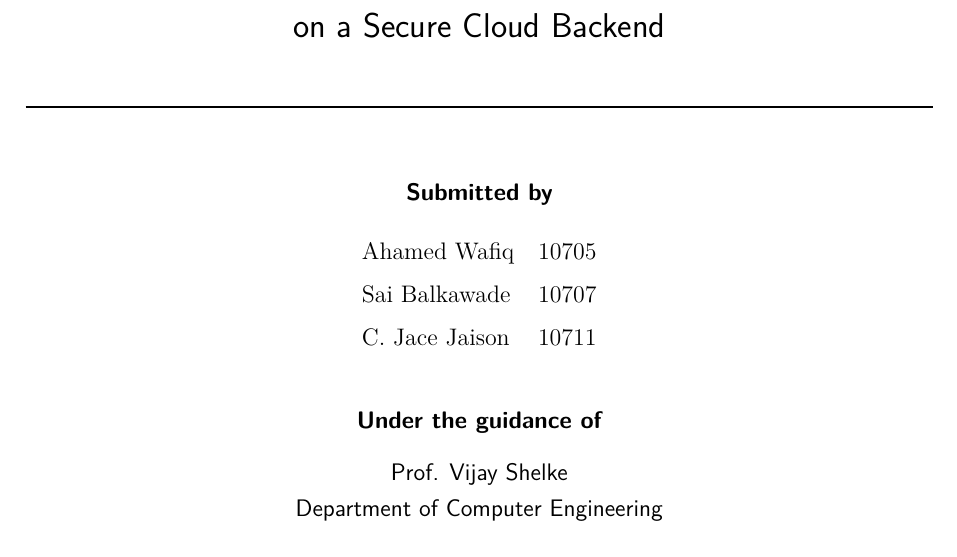
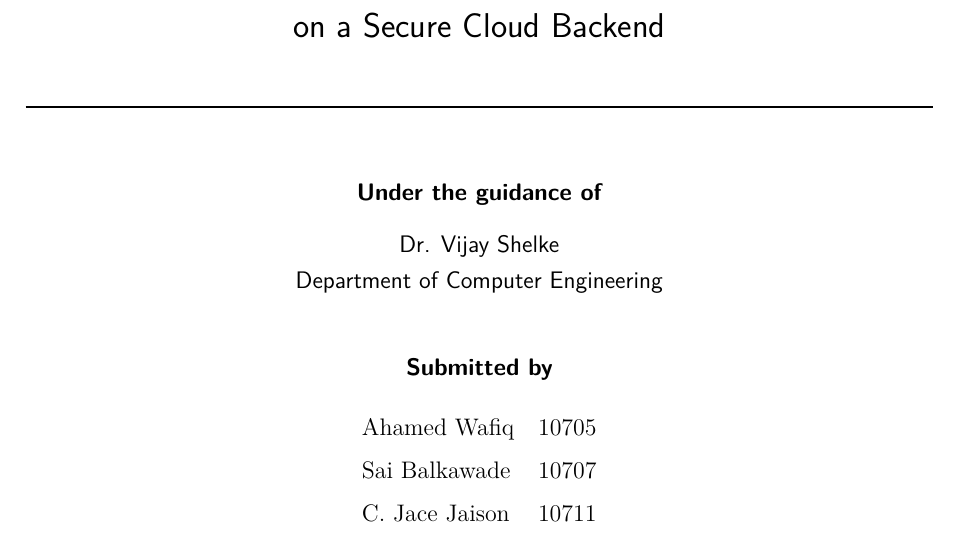
Before and after one commit to WillyEverGreen/Intelli-Pointer-AI, a LaTeX document (docs/latex/main.tex, which reads docs/latex/common/cover.tex): part of page 1 of 34, cut so that both start at the same text. Compiled offline with pdfLaTeX.

Commit message:
docs(report): guide (Dr.) and department above the student names
Co-Authored-By: Claude Sonnet 5.5 <noreply@anthropic.com>

```diff
--- a/docs/latex/common/cover.tex
+++ b/docs/latex/common/cover.tex
@@ -15,6 +15,11 @@
   {\sffamily\Large A Screen-Aware AI Assistant\\ on a Secure Cloud Backend\par}
   \vspace{0.6cm}\rule{\linewidth}{0.8pt}\par
   \vspace{1.0cm}
+  {\sffamily\bfseries Under the guidance of\par}
+  \vspace{0.3cm}
+  {\sffamily Dr. Vijay Shelke\par}
+  {\sffamily Department of Computer Engineering\par}
+  \vspace{0.9cm}
   {\sffamily\bfseries Submitted by\par}
   \vspace{0.4cm}
   \begin{tabular}{ll}
@@ -22,11 +27,6 @@
     Sai Balkawade    & 10707 \\
     C. Jace Jaison   & 10711 \\
   \end{tabular}\par
-  \vspace{0.9cm}
-  {\sffamily\bfseries Under the guidance of\par}
-  \vspace{0.3cm}
-  {\sffamily Prof. Vijay Shelke\par}
-  {\sffamily Department of Computer Engineering\par}
   \vfill
   {\sffamily Date of submission: 27 October 2026\par}
   \vspace{0.3cm}
```
Also changed, not shown: docs/REPORT.md (+1 -1 lines), docs/IntelliPointer-Report-LaTeX.pdf, docs/IntelliPointer-Report.pdf.
